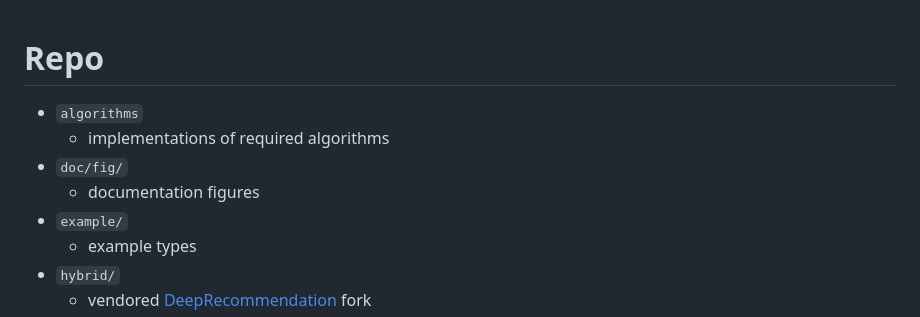
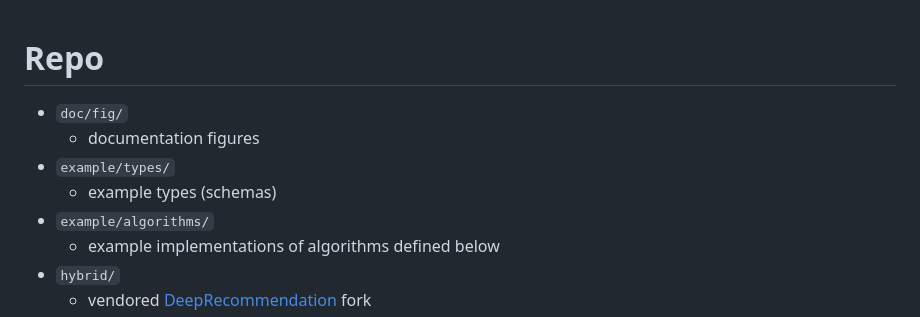
Before and after one commit to phasewalk1/Carme, a Markdown page: README.md, the part around the change. GitHub-like rendering.

```diff
--- a/README.md
+++ b/README.md
@@ -1,10 +1,10 @@
 # Repo
-* `algorithms`
-  * implementations of required algorithms
 * `doc/fig/`
   * documentation figures
-* `example/`
-  * example types
+* `example/types/`
+  * example types (schemas)
+* `example/algorithms/`
+  * example implementations of algorithms defined below
 * `hybrid/`
   * vendored [DeepRecommendation](https://github.com/michaelbzms/DeepRecommendation) fork
 * `environment.yml`
```
